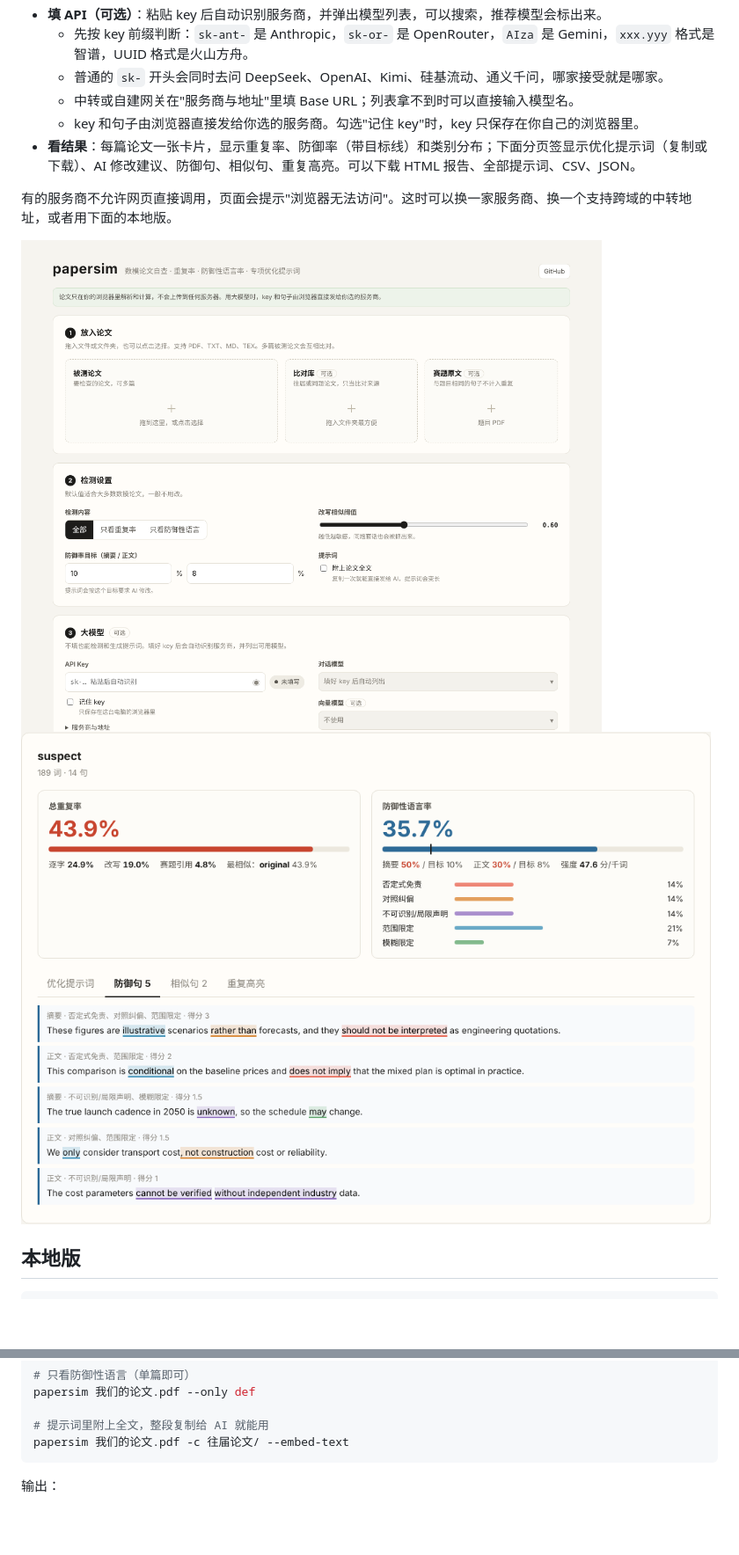
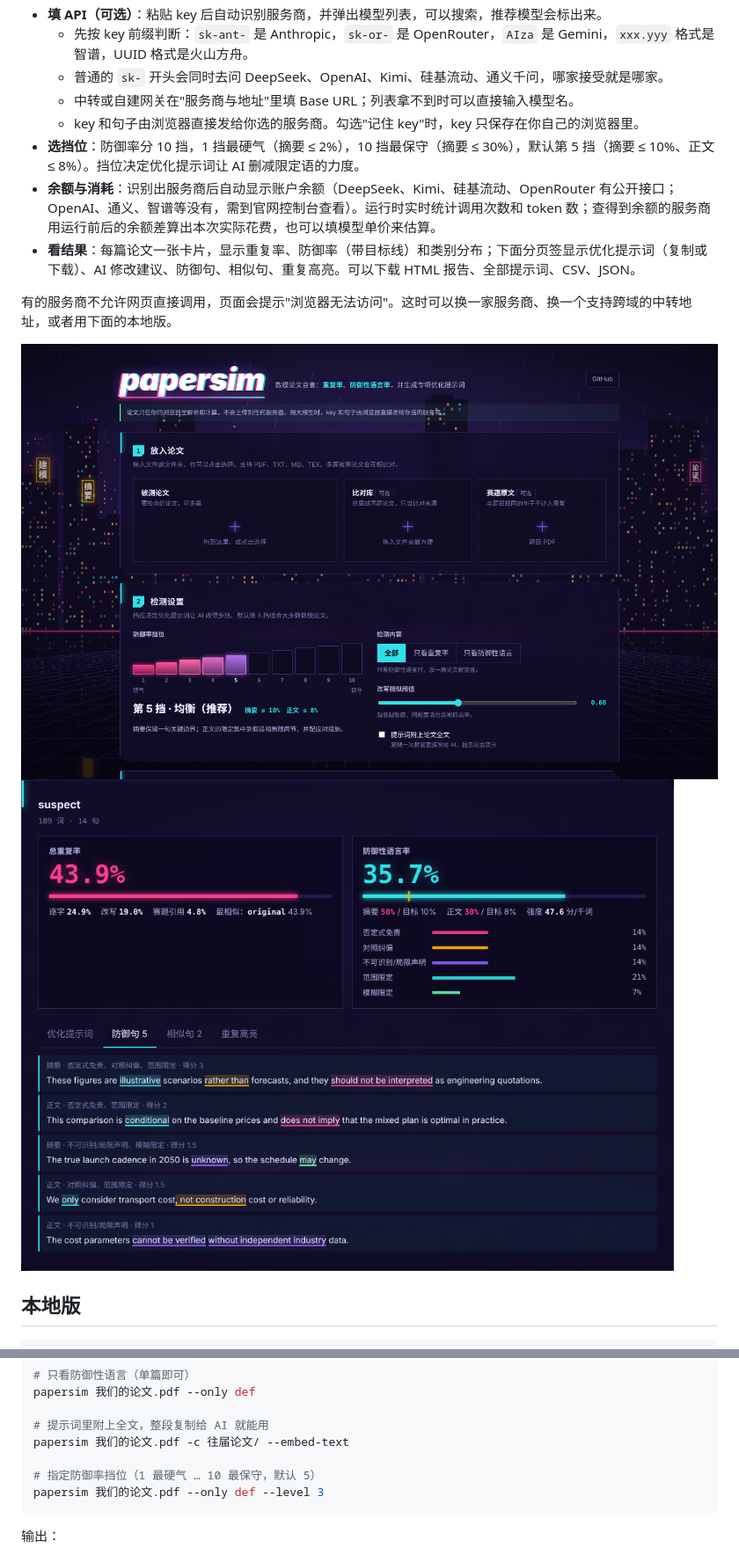
Before and after one commit to 2024-dada/mathmodeling-paper-checking, a Markdown page: README.md, 2 parts joined by grey strips. Shown at 88% size. Drawn GitHub-style; pictures changed too: docs/web_home.png, docs/web_results.png; blank space fills up the shorter version.

````diff
--- a/README.md
+++ b/README.md
@@ -23,6 +23,8 @@
   - 普通的 `sk-` 开头会同时去问 DeepSeek、OpenAI、Kimi、硅基流动、通义千问，哪家接受就是哪家。
   - 中转或自建网关在"服务商与地址"里填 Base URL；列表拿不到时可以直接输入模型名。
   - key 和句子由浏览器直接发给你选的服务商。勾选"记住 key"时，key 只保存在你自己的浏览器里。
+- **选挡位**：防御率分 10 挡，1 挡最硬气（摘要 ≤ 2%），10 挡最保守（摘要 ≤ 30%），默认第 5 挡（摘要 ≤ 10%、正文 ≤ 8%）。挡位决定优化提示词让 AI 删减限定语的力度。
+- **余额与消耗**：识别出服务商后自动显示账户余额（DeepSeek、Kimi、硅基流动、OpenRouter 有公开接口；OpenAI、通义、智谱等没有，需到官网控制台查看）。运行时实时统计调用次数和 token 数；查得到余额的服务商用运行前后的余额差算出本次实际花费，也可以填模型单价来估算。
 - **看结果**：每篇论文一张卡片，显示重复率、防御率（带目标线）和类别分布；下面分页签显示优化提示词（复制或下载）、AI 修改建议、防御句、相似句、重复高亮。可以下载 HTML 报告、全部提示词、CSV、JSON。
 
 有的服务商不允许网页直接调用，页面会提示"浏览器无法访问"。这时可以换一家服务商、换一个支持跨域的中转地址，或者用下面的本地版。
@@ -55,6 +57,9 @@ papersim 我们的论文.pdf --only def
 
 # 提示词里附上全文，整段复制给 AI 就能用
 papersim 我们的论文.pdf -c 往届论文/ --embed-text
+
+# 指定防御率挡位（1 最硬气 … 10 最保守，默认 5）
+papersim 我们的论文.pdf --only def --level 3
 ```
 
 输出：
````
Also changed, not shown: other parts of README.md (+1 -1 lines), 8 other files.
